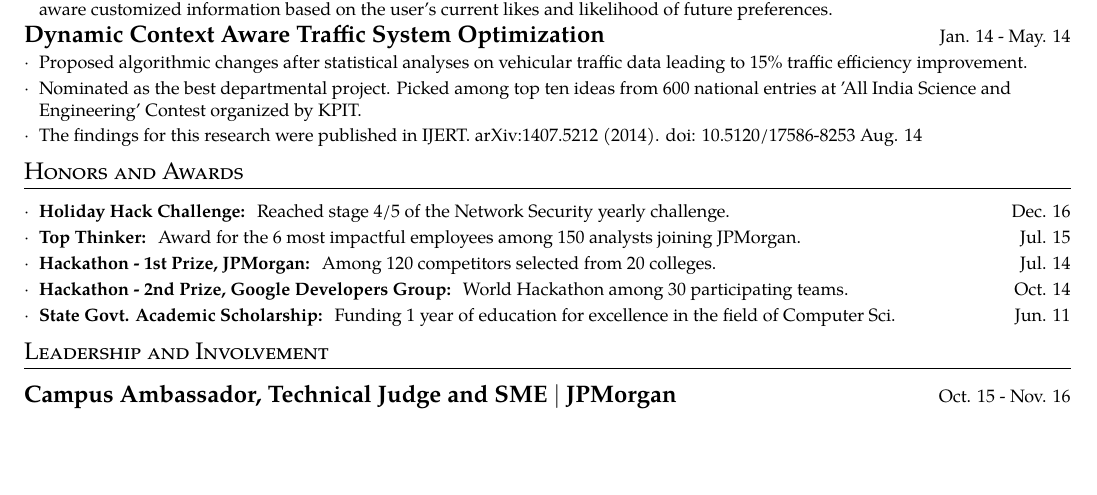
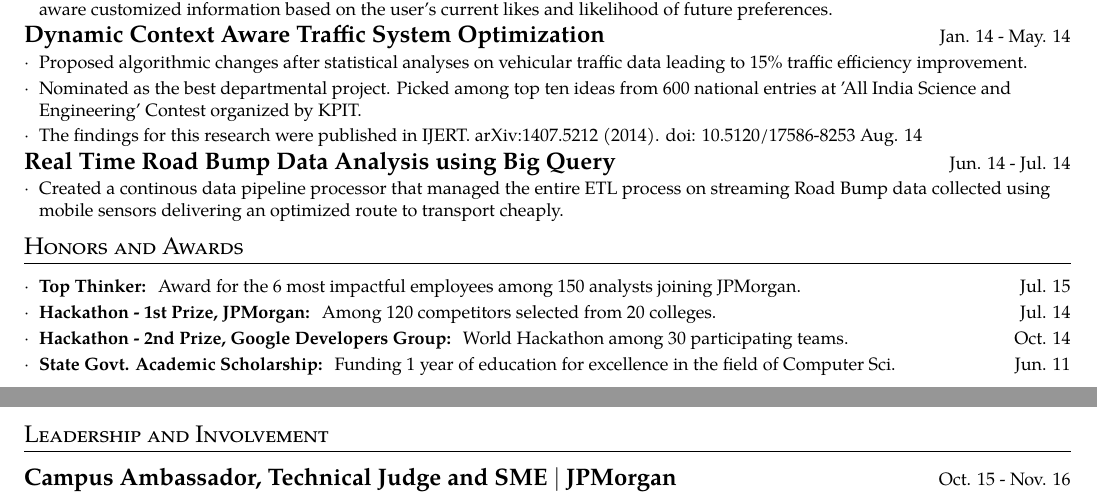
Before and after one commit to kandarpck/texsume, a LaTeX CV (Kandarp_Khandwala_Resume.tex): part of the page before the commit and two parts of pages 1 and 2 of 2 after it, the two joined at a grey line, cut so that both start at the same text, the shorter picture padded with empty space. Compiled offline with pdfLaTeX.

Commit message:
Added project back and removed the CTF participation line

```diff
--- a/Kandarp_Khandwala_Resume.tex
+++ b/Kandarp_Khandwala_Resume.tex
@@ -183,17 +183,15 @@
        \item\small{The findings for this research were published in IJERT. arXiv:1407.5212 (2014). doi: 10.5120/17586-8253 Aug. 14}
      \resumeItemListEnd
 
-  % \projectHeading{Real Time Road Bump Data Analysis using Big Query}{Jun. 14 - Jul. 14}
-  % \resumeItemListStart
-  %    \item\small{Created a continous data pipeline processor that managed the entire ETL process on streaming Road Bump data collected using mobile sensors delivering an optimized route to transport cheaply.}
-  %   \resumeItemListEnd
+   \projectHeading{Real Time Road Bump Data Analysis using Big Query}{Jun. 14 - Jul. 14}
+   \resumeItemListStart
+      \item\small{Created a continous data pipeline processor that managed the entire ETL process on streaming Road Bump data collected using mobile sensors delivering an optimized route to transport cheaply.}
+   \resumeItemListEnd
 
 
 %-----HONORS AND AWARDS-------
 \section{Honors and Awards}
   \resumeItemListStart
-    \item\small{\textbf{Holiday Hack Challenge: }
-  	  {Reached stage 4/5 of the Network Security yearly challenge.}\hfill{} {Dec. 16}}
     \item\small{\textbf{Top Thinker: }
       {Award for the 6 most impactful employees among 150 analysts joining JPMorgan.}\hfill{} {Jul. 15}}
     \item\small{\textbf{Hackathon - 1st Prize, JPMorgan: }
```
